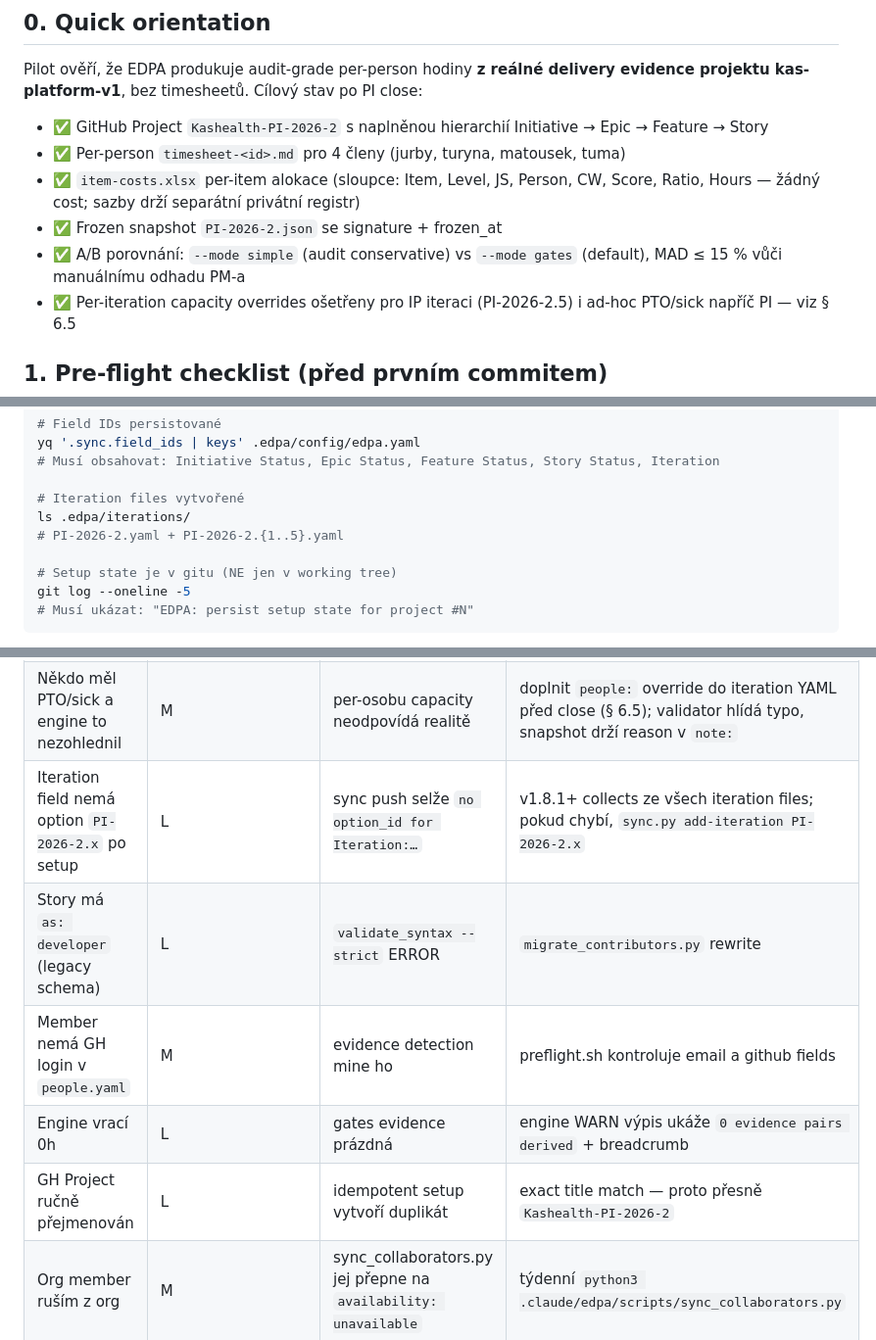
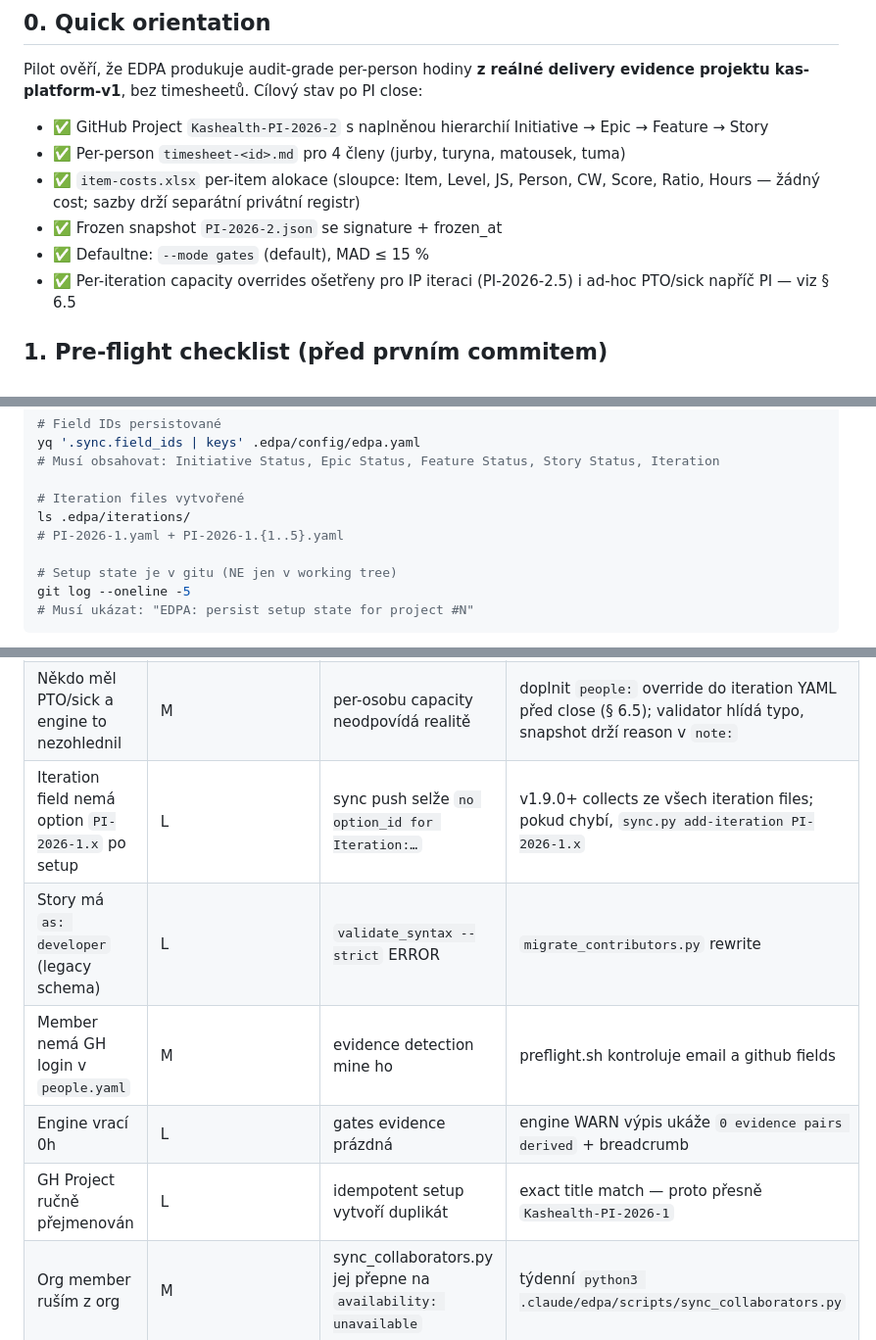
Before and after one commit to technomaton/edpa, a Markdown page: docs/kashealth-pilot/KASHEALTH-PILOT.md, 3 parts joined by grey strips. Shown at 98% size. Drawn GitHub-style.

```diff
--- a/docs/KASHEALTH-PILOT.md
+++ b/docs/kashealth-pilot/KASHEALTH-PILOT.md
@@ -24,7 +24,7 @@ Pilot ověří, že EDPA produkuje audit-grade per-person hodiny **z reálné de
 - ✅ Per-person `timesheet-<id>.md` pro 4 členy (jurby, turyna, matousek, tuma)
 - ✅ `item-costs.xlsx` per-item alokace (sloupce: Item, Level, JS, Person, CW, Score, Ratio, Hours — žádný cost; sazby drží separátní privátní registr)
 - ✅ Frozen snapshot `PI-2026-2.json` se signature + frozen_at
-- ✅ A/B porovnání: `--mode simple` (audit conservative) vs `--mode gates` (default), MAD ≤ 15 % vůči manuálnímu odhadu PM-a
+- ✅ Defaultne: `--mode gates` (default), MAD ≤ 15 %
 - ✅ Per-iteration capacity overrides ošetřeny pro IP iteraci (PI-2026-2.5) i ad-hoc PTO/sick napříč PI — viz § 6.5
 
 ## 1. Pre-flight checklist (před prvním commitem)
@@ -127,7 +127,7 @@ yq '.sync.field_ids | keys' .edpa/config/edpa.yaml
 
 # Iteration files vytvořené
 ls .edpa/iterations/
-# PI-2026-2.yaml + PI-2026-2.{1..5}.yaml
+# PI-2026-1.yaml + PI-2026-1.{1..5}.yaml
 
 # Setup state je v gitu (NE jen v working tree)
 git log --oneline -5
@@ -353,11 +353,11 @@ Po review: rozhodnutí, jestli přepnout default na `gates` pro PI-2026-3, nebo
 |------|-----------------|--------|----------|
 | Tým nemá `git config user.email` set | M | sync push auto-commit failne, state v worktree | preflight.sh kontroluje; instrukce `git config --global user.email …` |
 | Někdo měl PTO/sick a engine to nezohlednil | M | per-osobu capacity neodpovídá realitě | doplnit `people:` override do iteration YAML před close (§ 6.5); validator hlídá typo, snapshot drží reason v `note:` |
-| Iteration field nemá option `PI-2026-2.x` po setup | L | sync push selže `no option_id for Iteration:…` | v1.8.1+ collects ze všech iteration files; pokud chybí, `sync.py add-iteration PI-2026-2.x` |
+| Iteration field nemá option `PI-2026-1.x` po setup | L | sync push selže `no option_id for Iteration:…` | v1.9.0+ collects ze všech iteration files; pokud chybí, `sync.py add-iteration PI-2026-1.x` |
 | Story má `as: developer` (legacy schema) | L | `validate_syntax --strict` ERROR | `migrate_contributors.py` rewrite |
 | Member nemá GH login v `people.yaml` | M | evidence detection mine ho | preflight.sh kontroluje email a github fields |
 | Engine vrací 0h | L | gates evidence prázdná | engine WARN výpis ukáže `0 evidence pairs derived` + breadcrumb |
-| GH Project ručně přejmenován | L | idempotent setup vytvoří duplikát | exact title match — proto přesně `Kashealth-PI-2026-2` |
+| GH Project ručně přejmenován | L | idempotent setup vytvoří duplikát | exact title match — proto přesně `Kashealth-PI-2026-1` |
 | Org member ruším z org | M | sync_collaborators.py jej přepne na `availability: unavailable` | týdenní `python3 .claude/edpa/scripts/sync_collaborators.py` |
 
 **Rollback plan:**
```
Also changed, not shown: other parts of docs/kashealth-pilot/KASHEALTH-PILOT.md (+22 -22 lines).
